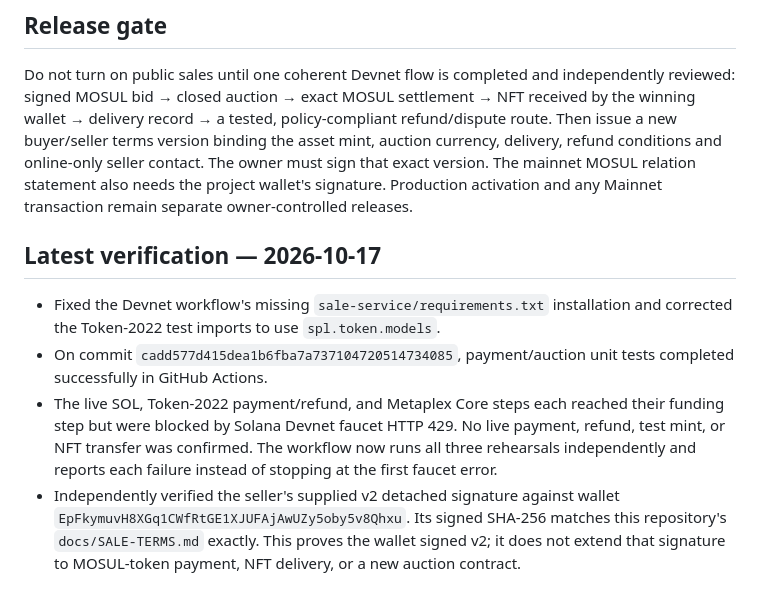
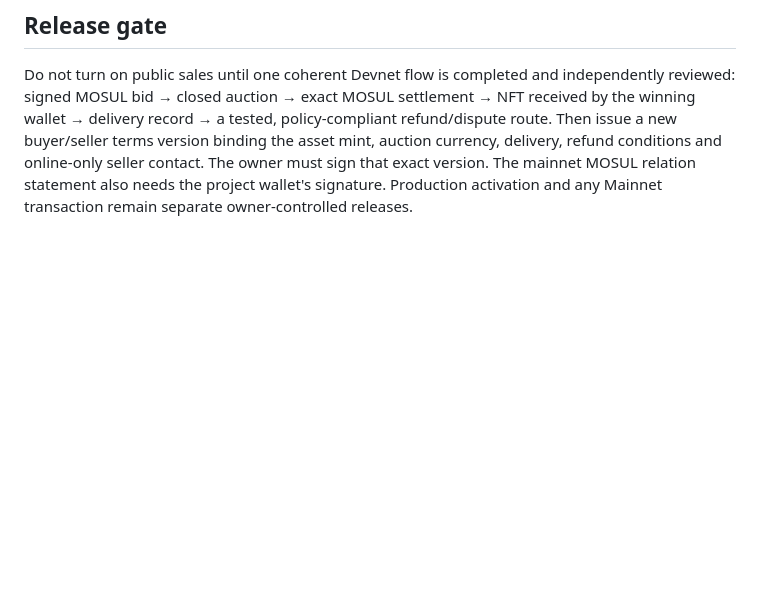
Before and after one commit to mosulonsol-max/MOSUL-HERITAGE-STORE, a Markdown page: docs/MOSUL-LAUNCH-REVIEW-2026-10-17.md, the part around the change. Drawn GitHub-style; blank space fills up the shorter version.

```diff
--- a/docs/MOSUL-LAUNCH-REVIEW-2026-10-17.md
+++ b/docs/MOSUL-LAUNCH-REVIEW-2026-10-17.md
@@ -34,10 +34,3 @@ Review date: 2026-10-17
 ## Release gate
 
 Do not turn on public sales until one coherent Devnet flow is completed and independently reviewed: signed MOSUL bid → closed auction → exact MOSUL settlement → NFT received by the winning wallet → delivery record → a tested, policy-compliant refund/dispute route. Then issue a new buyer/seller terms version binding the asset mint, auction currency, delivery, refund conditions and online-only seller contact. The owner must sign that exact version. The mainnet MOSUL relation statement also needs the project wallet's signature. Production activation and any Mainnet transaction remain separate owner-controlled releases.
-
-## Latest verification — 2026-10-17
-
-- Fixed the Devnet workflow's missing `sale-service/requirements.txt` installation and corrected the Token-2022 test imports to use `spl.token.models`.
-- On commit `cadd577d415dea1b6fba7a737104720514734085`, payment/auction unit tests completed successfully in GitHub Actions.
-- The live SOL, Token-2022 payment/refund, and Metaplex Core steps each reached their funding step but were blocked by Solana Devnet faucet HTTP 429. No live payment, refund, test mint, or NFT transfer was confirmed. The workflow now runs all three rehearsals independently and reports each failure instead of stopping at the first faucet error.
-- Independently verified the seller's supplied v2 detached signature against wallet `EpFkymuvH8XGq1CWfRtGE1XJUFAjAwUZy5oby5v8Qhxu`. Its signed SHA-256 matches this repository's `docs/SALE-TERMS.md` exactly. This proves the wallet signed v2; it does not extend that signature to MOSUL-token payment, NFT delivery, or a new auction contract.
```
